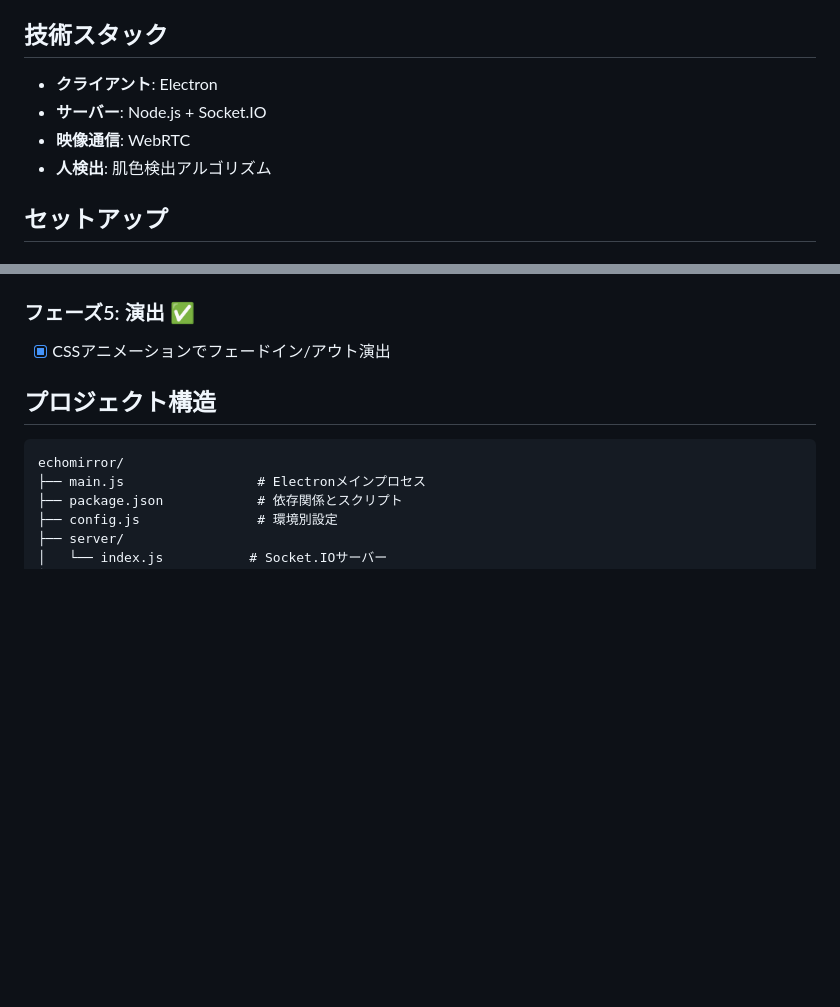
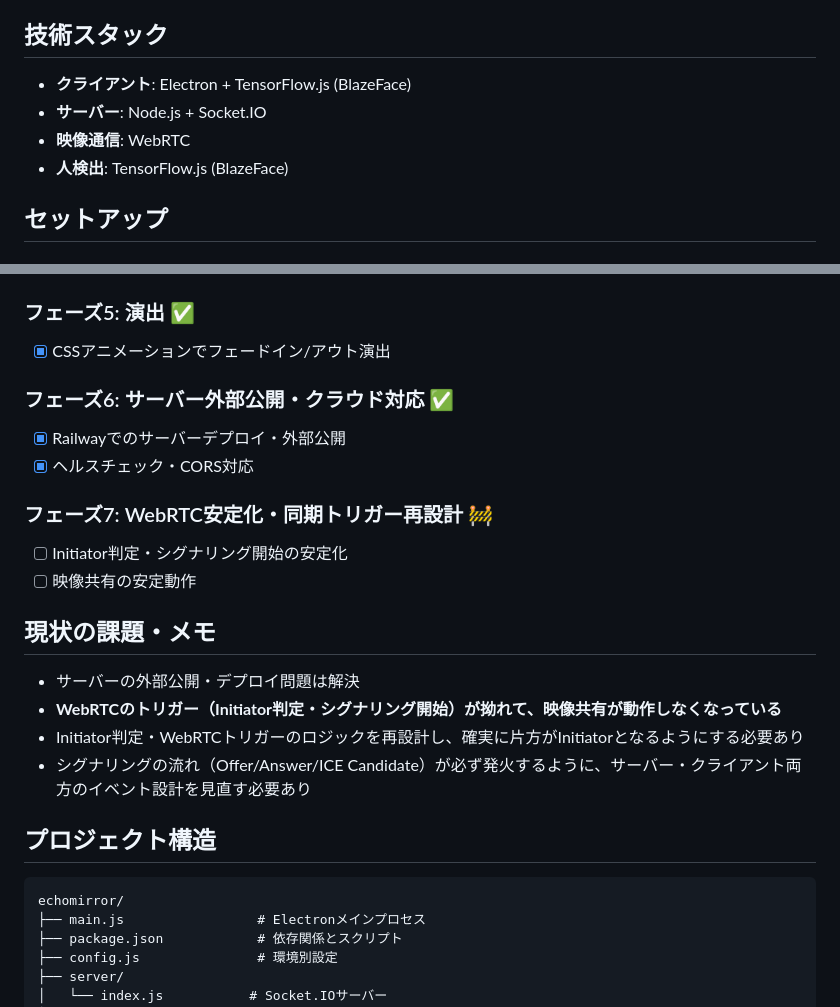
Before and after one commit to mo-x-2/echomirror, a Markdown page: README.md, 2 parts joined by grey strips. Drawn GitHub-style; blank space fills up the shorter version.

```diff
--- a/README.md
+++ b/README.md
@@ -17,10 +17,10 @@ EchoMirrorは、2台のPCで専用アプリケーションを起動し、両者
 
 ## 技術スタック
 
-- **クライアント**: Electron
+- **クライアント**: Electron + TensorFlow.js (BlazeFace)
 - **サーバー**: Node.js + Socket.IO
 - **映像通信**: WebRTC
-- **人検出**: 肌色検出アルゴリズム
+- **人検出**: TensorFlow.js (BlazeFace)
 
 ## セットアップ
 
@@ -186,6 +160,21 @@ npm run client
 
 ### フェーズ5: 演出 ✅
 - [x] CSSアニメーションでフェードイン/アウト演出
+
+### フェーズ6: サーバー外部公開・クラウド対応 ✅
+- [x] Railwayでのサーバーデプロイ・外部公開
+- [x] ヘルスチェック・CORS対応
+
+### フェーズ7: WebRTC安定化・同期トリガー再設計 🚧
+- [ ] Initiator判定・シグナリング開始の安定化
+- [ ] 映像共有の安定動作
+
+## 現状の課題・メモ
+
+- サーバーの外部公開・デプロイ問題は解決
+- **WebRTCのトリガー（Initiator判定・シグナリング開始）が拗れて、映像共有が動作しなくなっている**
+- Initiator判定・WebRTCトリガーのロジックを再設計し、確実に片方がInitiatorとなるようにする必要あり
+- シグナリングの流れ（Offer/Answer/ICE Candidate）が必ず発火するように、サーバー・クライアント両方のイベント設計を見直す必要あり
 
 ## プロジェクト構造
 
```
Also changed, not shown: other parts of README.md (+22 -48 lines).
